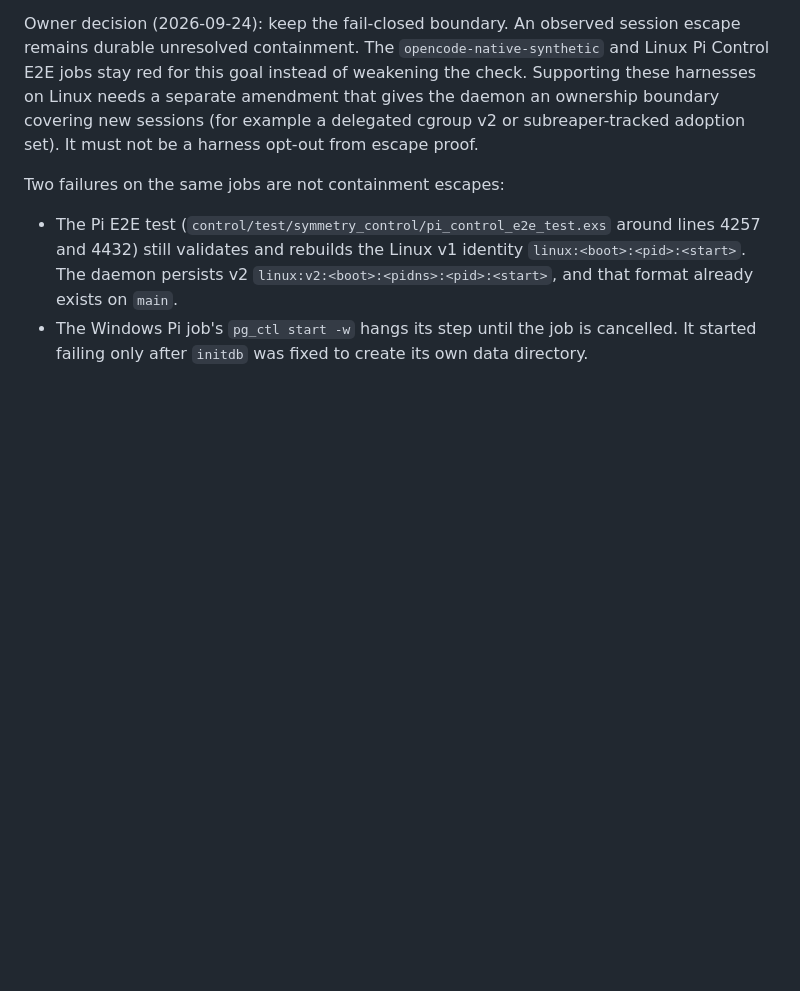
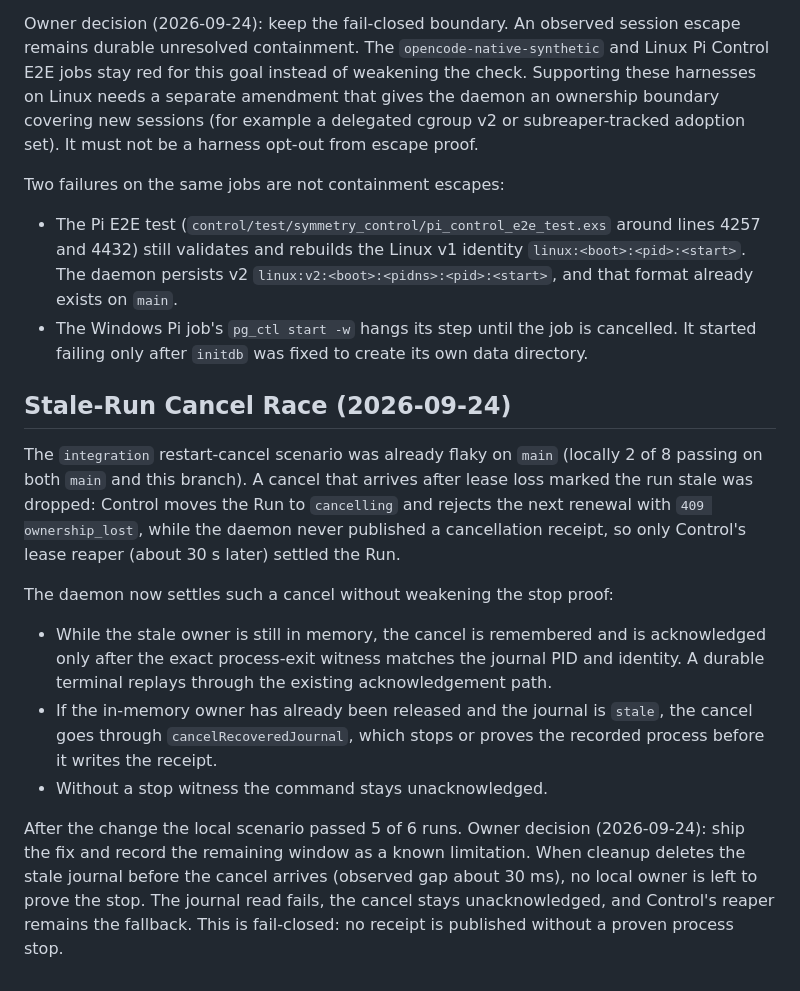
Before and after one commit to wxxb789/symmetry, a Markdown page: docs/evidence/goal-0006-linux-owner-design-2026-09-22.md, the part around the change. Drawn GitHub-style; blank space fills up the shorter version.

Commit message:
docs: record the stale-run cancel fix and its remaining window

```diff
--- a/docs/evidence/goal-0006-linux-owner-design-2026-09-22.md
+++ b/docs/evidence/goal-0006-linux-owner-design-2026-09-22.md
@@ -166,3 +166,31 @@ Two failures on the same jobs are not containment escapes:
 - The Windows Pi job's `pg_ctl start -w` hangs its step until the job is
   cancelled. It started failing only after `initdb` was fixed to create its own
   data directory.
+
+## Stale-Run Cancel Race (2026-09-24)
+
+The `integration` restart-cancel scenario was already flaky on `main`
+(locally 2 of 8 passing on both `main` and this branch). A cancel that arrives
+after lease loss marked the run stale was dropped: Control moves the Run to
+`cancelling` and rejects the next renewal with `409 ownership_lost`, while the
+daemon never published a cancellation receipt, so only Control's lease reaper
+(about 30 s later) settled the Run.
+
+The daemon now settles such a cancel without weakening the stop proof:
+
+- While the stale owner is still in memory, the cancel is remembered and is
+  acknowledged only after the exact process-exit witness matches the journal
+  PID and identity. A durable terminal replays through the existing
+  acknowledgement path.
+- If the in-memory owner has already been released and the journal is
+  `stale`, the cancel goes through `cancelRecoveredJournal`, which stops or
+  proves the recorded process before it writes the receipt.
+- Without a stop witness the command stays unacknowledged.
+
+After the change the local scenario passed 5 of 6 runs. Owner decision
+(2026-09-24): ship the fix and record the remaining window as a known
+limitation. When cleanup deletes the stale journal before the cancel arrives
+(observed gap about 30 ms), no local owner is left to prove the stop. The
+journal read fails, the cancel stays unacknowledged, and Control's reaper
+remains the fallback. This is fail-closed: no receipt is published without a
+proven process stop.
```
